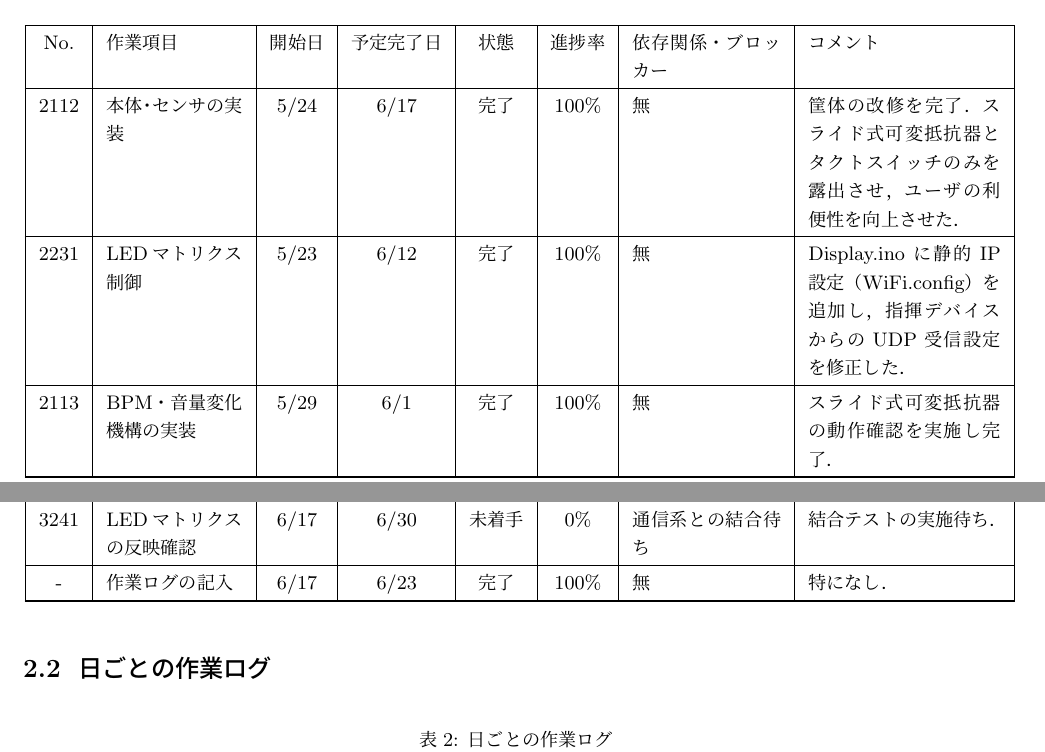
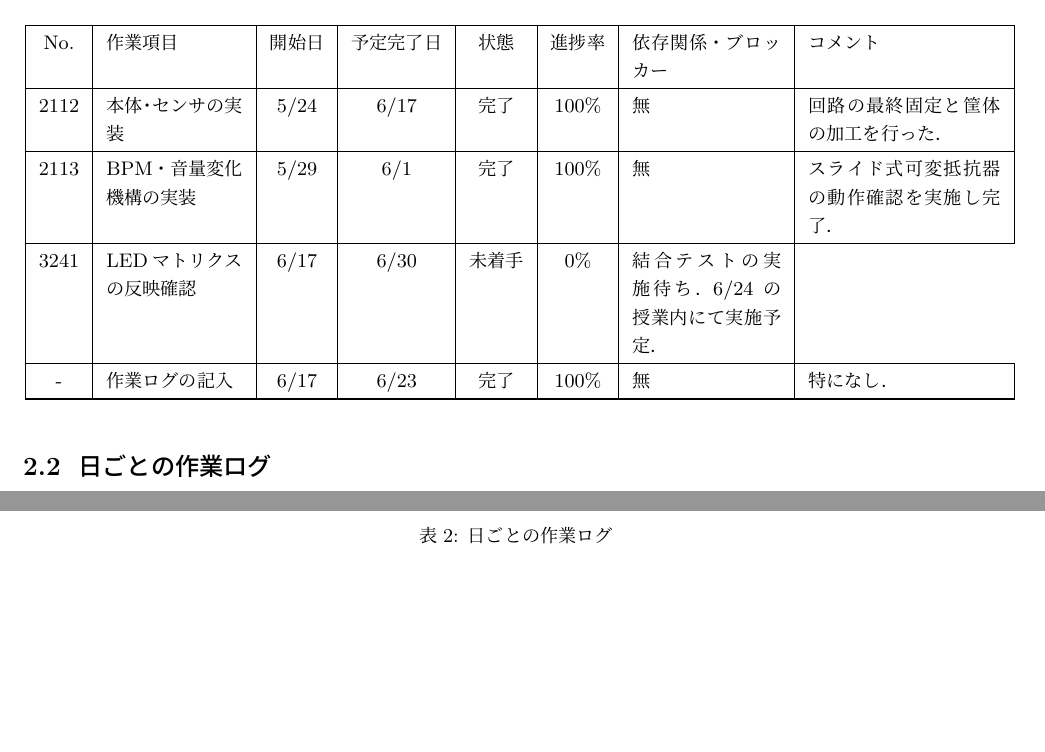
Before and after one commit to Sato907/3S_HCK1, a LaTeX document (HCK1_group/HCK1_group_mywork/worklog/worklog_9/25G1059_第九回事前課題作業ログ.tex): two parts of pages 1 and 2 of 7, joined at a grey line, cut so that both start at the same text, the shorter picture padded with empty space. Compiled offline with upLaTeX and dvipdfmx.

Commit message:
作業ログの変更

```diff
--- a/HCK1_group/HCK1_group_mywork/worklog/worklog_9/25G1059_第九回事前課題作業ログ.tex
+++ b/HCK1_group/HCK1_group_mywork/worklog/worklog_9/25G1059_第九回事前課題作業ログ.tex
@@ -112,18 +112,10 @@ No. & 作業項目 & 開始日 & 予定完了日 & 状態 & 進捗率 & 依存
 完了 &
 100\% &
 無 &
-筐体の改修を完了．スライド式可変抵抗器とタクトスイッチのみを露出させ，ユーザの利便性を向上させた．\\
+回路の最終固定と筐体の加工を行った．\\
 \hline
 
-2231 &
-LEDマトリクス制御 &
-5/23 &
-6/12 &
-完了 &
-100\% &
-無 &
-Display.inoに静的IP設定（WiFi.config）を追加し，指揮デバイスからのUDP受信設定を修正した．\\
-\hline
+
 
 2113 &
 BPM・音量変化機構の実装 &
@@ -141,8 +133,7 @@ LEDマトリクスの反映確認 &
 6/30 &
 未着手 &
 0\% &
-通信系との結合待ち &
-結合テストの実施待ち．\\
+結合テストの実施待ち．6/24の授業内にて実施予定．\\
 \hline
 
 - &
```
